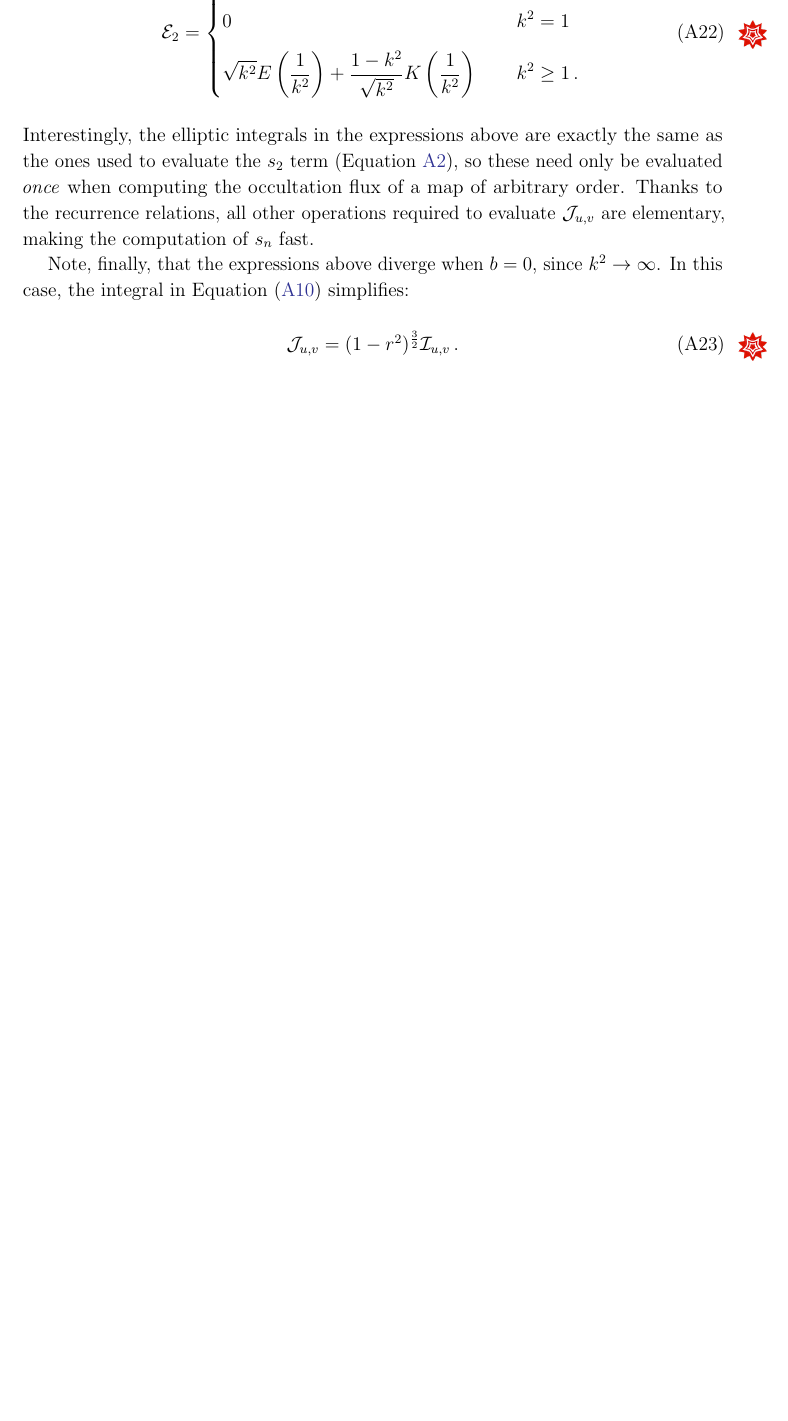
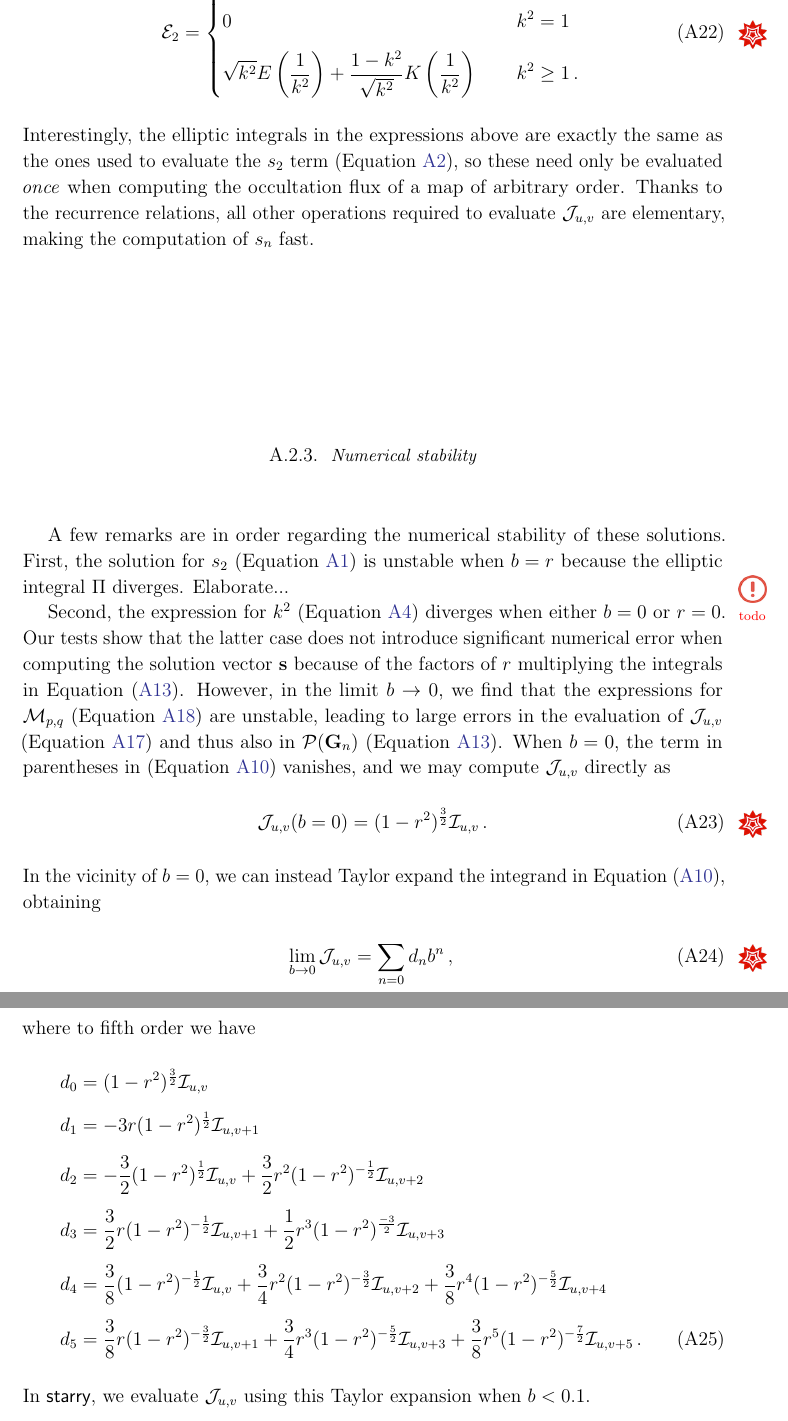
Before and after one commit to rodluger/starry, a LaTeX paper (tex/starry.tex): part of page 32 of 35 before the commit and two parts of pages 32 and 33 of 36 after it, the two joined at a grey line, cut so that both start at the same text, the shorter picture padded with empty space. Compiled offline with pdfLaTeX.

Commit message:
better stability

```diff
--- a/tex/starry.tex
+++ b/tex/starry.tex
@@ -2165,16 +2166,58 @@ a map of arbitrary order. Thanks to the recurrence relations, all other operatio
 required to evaluate $\mathcal{J}_{u,v}$ are elementary, making the
 computation of $s_n$ fast.
 
-Note, finally, that the expressions above diverge when $b = 0$,
-since $k^2 \rightarrow \infty$.
-In this case, the integral in \eq{Juv} simplifies:
-%
-\begin{align}
-    \mathcal{J}_{u,v} = (1 - r^2)^\frac{3}{2} \mathcal{I}_{u,v} \quad.
-    \mathematica{case2}
-\end{align}
-
-%
+% ------------------------------------------------------------------------------
+\subsubsection{Numerical stability}
+\label{sec:numericalstability}
+% ------------------------------------------------------------------------------
+
+A few remarks are in order regarding the numerical stability of these solutions.
+First, the solution for $s_2$ (Equation~\ref{eq:s2}) is unstable when $b = r$ because
+the elliptic integral $\Pi$ diverges. Elaborate... \todo{todo}
+
+Second, the expression for $k^2$ (Equation~\ref{eq:k2}) diverges when either $b = 0$
+or $r = 0$. Our tests show that the latter case does not introduce significant numerical
+error when computing the solution vector $\mathbf{s}$ because of the factors of $r$
+multiplying the integrals in \eq{PGnI}. However, in the limit $b \rightarrow 0$,
+we find that the expressions for $\mathcal{M}_{p,q}$ (Equation~\ref{eq:Mpq}) are unstable,
+leading to large errors in the evaluation of $\mathcal{J}_{u,v}$ (Equation~\ref{eq:Juvsol})
+and thus also in $\mathcal{P}(\mathbf{G}_n)$ (Equation~\ref{eq:PGnI}). When $b = 0$, the term in
+parentheses in (Equation~\ref{eq:Juv}) vanishes, and we may compute $\mathcal{J}_{u,v}$
+directly as
+%
+\begin{align}
+    \mathcal{J}_{u,v}(b = 0) = (1 - r^2)^\frac{3}{2} \mathcal{I}_{u,v} \quad.
+    \mathematica{taylorb}
+\end{align}
+%
+In the vicinity of $b = 0$, we can instead Taylor expand the integrand in
+\eq{Juv}, obtaining
+%
+\begin{align}
+    \lim_{b\rightarrow 0}\mathcal{J}_{u,v} = \sum\displaylimits_{n = 0} d_n b^n
+    \quad,
+    \mathematica{taylorb}
+\end{align}
+%
+where to fifth order we have
+\begin{align}
+    d_0 &= (1 - r^2)^\frac{3}{2} \mathcal{I}_{u, v} \nonumber \\[0.5em]
+    d_1 &= -3r(1 - r^2)^\frac{1}{2} \mathcal{I}_{u, v + 1} \nonumber \\[0.5em]
+    d_2 &= -\frac{3}{2}(1 - r^2)^\frac{1}{2} \mathcal{I}_{u, v}
+           + \frac{3}{2}r^2(1 - r^2)^{-\frac{1}{2}} \mathcal{I}_{u, v+2} \nonumber \\[0.5em]
+    d_3 &= \frac{3}{2}r(1 - r^2)^{-\frac{1}{2}} \mathcal{I}_{u, v+1}
+           + \frac{1}{2}r^3(1 - r^2)^\frac{-3}{2} \mathcal{I}_{u, v+3} \nonumber \\[0.5em]
+    d_4 &= \frac{3}{8}(1 - r^2)^{-\frac{1}{2}} \mathcal{I}_{u, v}
+           + \frac{3}{4}r^2(1 - r^2)^{-\frac{3}{2}} \mathcal{I}_{u, v+2}
+           + \frac{3}{8}r^4(1 - r^2)^{-\frac{5}{2}} \mathcal{I}_{u, v+4} \nonumber \\[0.5em]
+    d_5 &= \frac{3}{8}r(1 - r^2)^{-\frac{3}{2}} \mathcal{I}_{u, v + 1}
+           + \frac{3}{4}r^3(1 - r^2)^{-\frac{5}{2}} \mathcal{I}_{u, v+3}
+           + \frac{3}{8}r^5(1 - r^2)^{-\frac{7}{2}} \mathcal{I}_{u, v+5}
+    \quad.
+\end{align}
+%
+In \starry, we evaluate $\mathcal{J}_{u,v}$ using this Taylor expansion when $b < 0.1$.
+
 
 \bibliography{starry}
 
```
Also changed, not shown: tex/notebooks/taylorb.pdf (added), tex/starry.tex (4 more changed lines), 3 other files.
